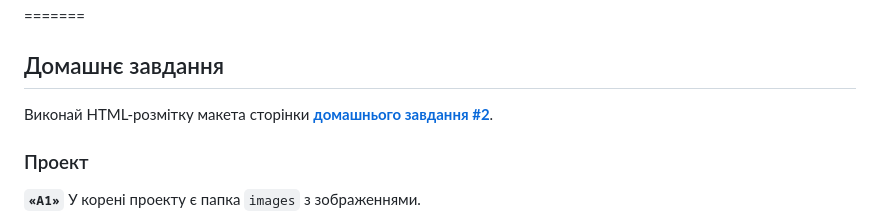
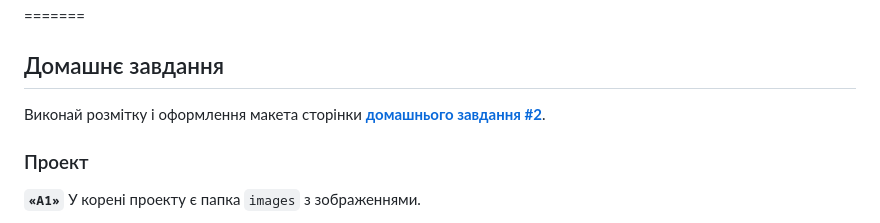
Before and after one commit to dmitrikll/goit-markup-hw-02, a Markdown page: README.md, the part around the change. Rendered like a GitHub page.

```diff
--- a/README.md
+++ b/README.md
@@ -4,7 +4,7 @@
 
 ## Домашнє завдання
 
-Виконай HTML-розмітку макета сторінки
+Виконай розмітку і оформлення макета сторінки
 [**домашнього завдання #2**](<https://www.figma.com/file/1ehrLBauvVFu4mVhxsHzyZ/Web-Studio-(Version-2.1)?node-id=1-95&t=Dotxs4h9ntKrD5Au-0>).
 
 ### Проект
```
